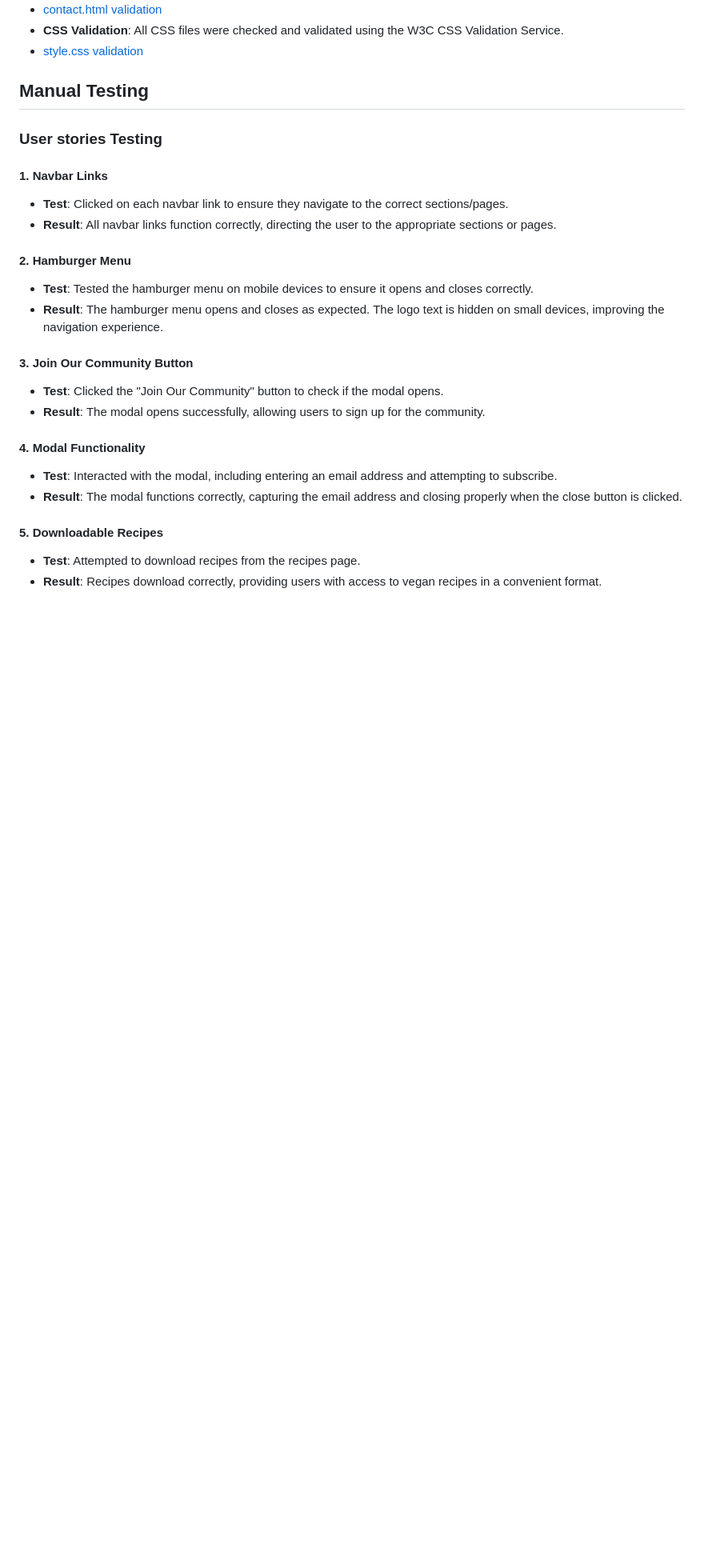
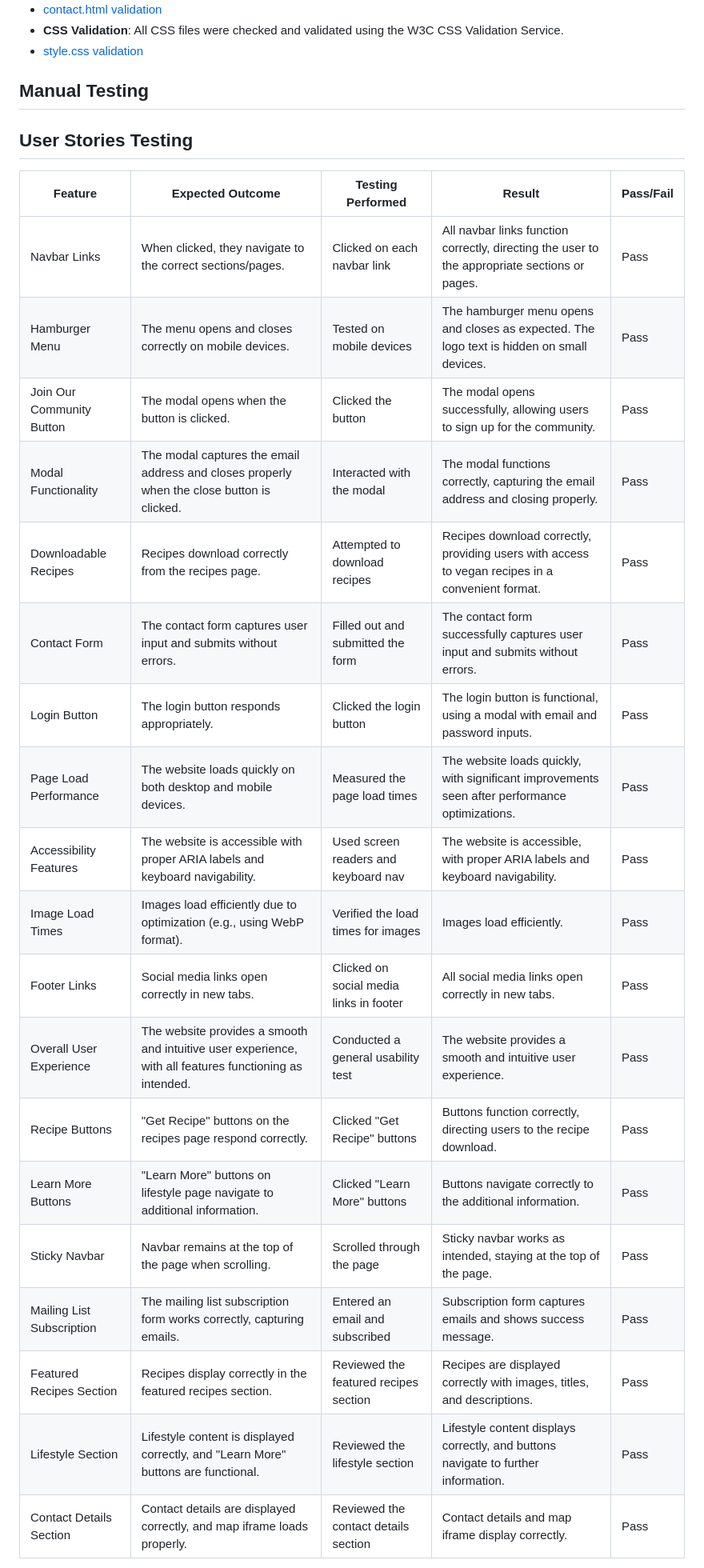
Before and after one commit to Danut89/ProjectMilestone1-Vegan-Bliss, a Markdown page: README.md, the part around the change printed below. Shown: that part at 80% size. Rendered like a GitHub page; blank space fills up the shorter version.

Commit message:
Added table for my user stories testing

```diff
--- a/README.md
+++ b/README.md
@@ -350,25 +350,27 @@ To ensure the website provides an optimal user experience, I conducted thorough
 
 ## Manual Testing
 
-### User stories Testing
+## User Stories Testing
 
-#### 1. Navbar Links
-- **Test**: Clicked on each navbar link to ensure they navigate to the correct sections/pages.
-- **Result**: All navbar links function correctly, directing the user to the appropriate sections or pages.
+| Feature                    | Expected Outcome                                                                                          | Testing Performed                         | Result                                                                                          | Pass/Fail |
+|----------------------------|-----------------------------------------------------------------------------------------------------------|------------------------------------------|-------------------------------------------------------------------------------------------------|-----------|
+| Navbar Links               | When clicked, they navigate to the correct sections/pages.                                                | Clicked on each navbar link              | All navbar links function correctly, directing the user to the appropriate sections or pages.   | Pass      |
+| Hamburger Menu             | The menu opens and closes correctly on mobile devices.                                                    | Tested on mobile devices                 | The hamburger menu opens and closes as expected. The logo text is hidden on small devices.      | Pass      |
+| Join Our Community Button  | The modal opens when the button is clicked.                                                               | Clicked the button                       | The modal opens successfully, allowing users to sign up for the community.                      | Pass      |
+| Modal Functionality        | The modal captures the email address and closes properly when the close button is clicked.                | Interacted with the modal                | The modal functions correctly, capturing the email address and closing properly.                | Pass      |
+| Downloadable Recipes       | Recipes download correctly from the recipes page.                                                         | Attempted to download recipes            | Recipes download correctly, providing users with access to vegan recipes in a convenient format. | Pass      |
+| Contact Form               | The contact form captures user input and submits without errors.                                          | Filled out and submitted the form        | The contact form successfully captures user input and submits without errors.                   | Pass      |
+| Login Button               | The login button responds appropriately.                                                                  | Clicked the login button                 | The login button is functional, using a modal with email and password inputs.                   | Pass      |
+| Page Load Performance      | The website loads quickly on both desktop and mobile devices.                                             | Measured the page load times             | The website loads quickly, with significant improvements seen after performance optimizations.  | Pass      |
+| Accessibility Features     | The website is accessible with proper ARIA labels and keyboard navigability.                              | Used screen readers and keyboard nav     | The website is accessible, with proper ARIA labels and keyboard navigability.                   | Pass      |
+| Image Load Times           | Images load efficiently due to optimization (e.g., using WebP format).                                     | Verified the load times for images       | Images load efficiently.                                                                        | Pass      |
+| Footer Links               | Social media links open correctly in new tabs.                                                            | Clicked on social media links in footer  | All social media links open correctly in new tabs.                                              | Pass      |
+| Overall User Experience    | The website provides a smooth and intuitive user experience, with all features functioning as intended.   | Conducted a general usability test       | The website provides a smooth and intuitive user experience.                                    | Pass      |
+| Recipe Buttons             | "Get Recipe" buttons on the recipes page respond correctly.                                               | Clicked "Get Recipe" buttons             | Buttons function correctly, directing users to the recipe download.                             | Pass      |
+| Learn More Buttons         | "Learn More" buttons on lifestyle page navigate to additional information.                                | Clicked "Learn More" buttons             | Buttons navigate correctly to the additional information.                                       | Pass      |
+| Sticky Navbar              | Navbar remains at the top of the page when scrolling.                                                     | Scrolled through the page                | Sticky navbar works as intended, staying at the top of the page.                                | Pass      |
+| Mailing List Subscription  | The mailing list subscription form works correctly, capturing emails.                                     | Entered an email and subscribed          | Subscription form captures emails and shows success message.                                    | Pass      |
+| Featured Recipes Section   | Recipes display correctly in the featured recipes section.                                                | Reviewed the featured recipes section    | Recipes are displayed correctly with images, titles, and descriptions.                          | Pass      |
+| Lifestyle Section          | Lifestyle content is displayed correctly, and "Learn More" buttons are functional.                        | Reviewed the lifestyle section           | Lifestyle content displays correctly, and buttons navigate to further information.              | Pass      |
+| Contact Details Section    | Contact details are displayed correctly, and map iframe loads properly.                                   | Reviewed the contact details section     | Contact details and map iframe display correctly.                                               | Pass      |
 
-#### 2.  Hamburger Menu
-- **Test**: Tested the hamburger menu on mobile devices to ensure it opens and closes correctly.
-- **Result**: The hamburger menu opens and closes as expected. The logo text is hidden on small devices, improving the navigation experience.
-
-#### 3. Join Our Community Button
-- **Test**: Clicked the "Join Our Community" button to check if the modal opens.
-- **Result**: The modal opens successfully, allowing users to sign up for the community.
-
-#### 4. Modal Functionality
-- **Test**: Interacted with the modal, including entering an email address and attempting to subscribe.
-- **Result**: The modal functions correctly, capturing the email address and closing properly when the close button is clicked.
-
-#### 5. Downloadable Recipes
-- **Test**: Attempted to download recipes from the recipes page.
-- **Result**: Recipes download correctly, providing users with access to vegan recipes in a convenient format.
-
```
Also changed, not shown: other parts of README.md (+0 -27 lines).
